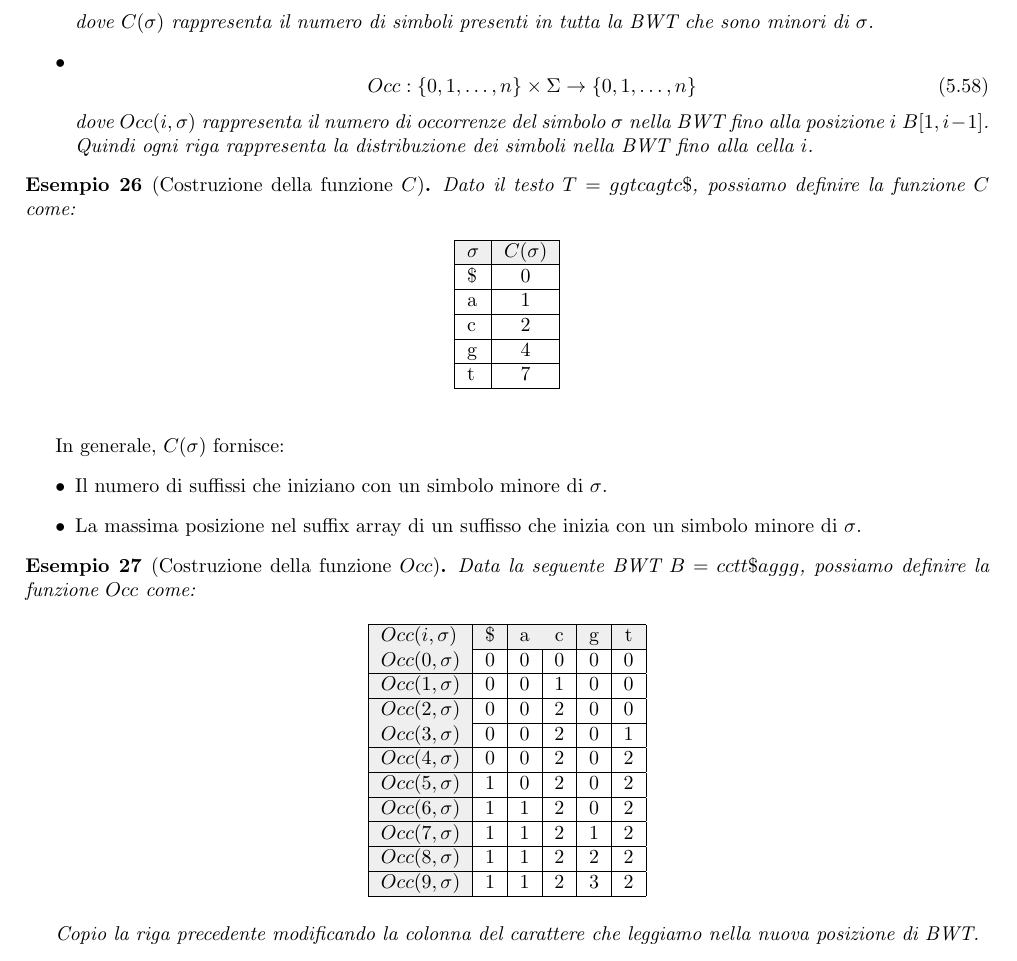
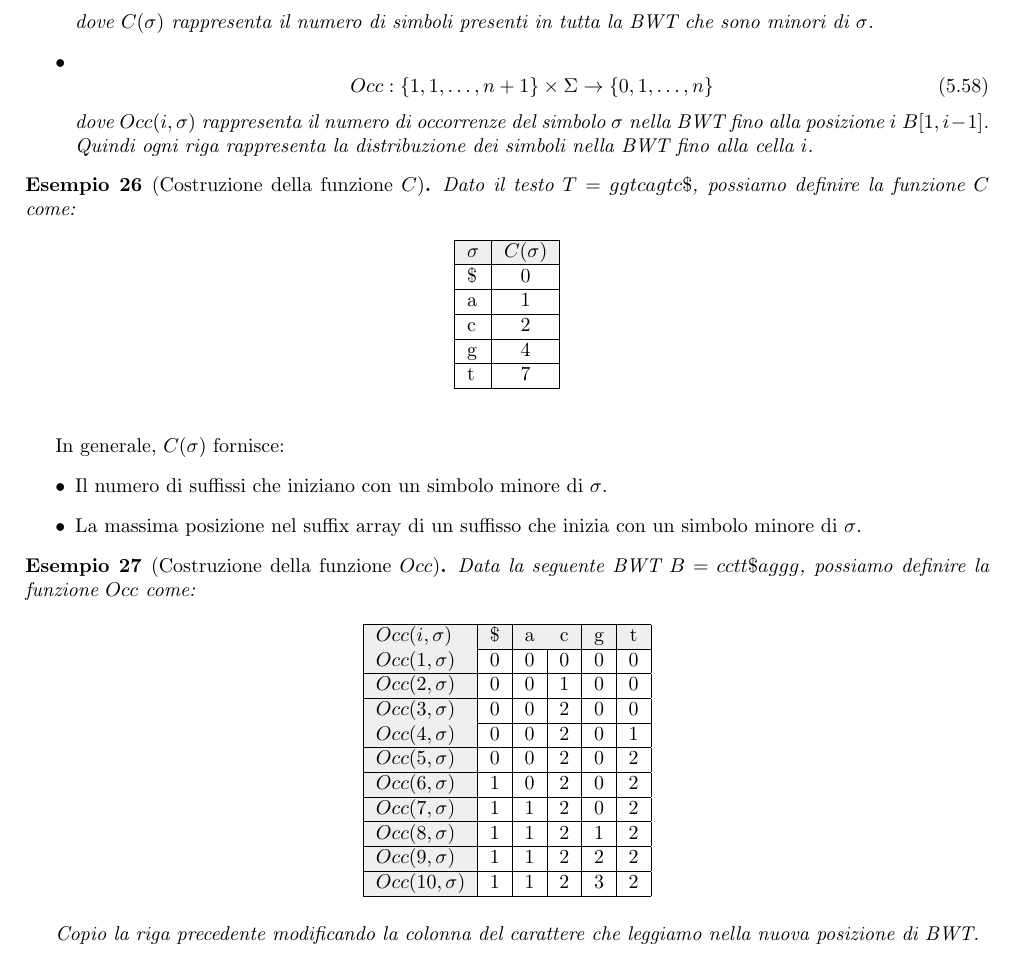
Before and after one commit to TommasoFerrario18/Appunti, a LaTeX thesis (1° anno/Teoria della Computazione/main.tex, which reads 1° anno/Teoria della Computazione/chapters/Pattern Matching.tex): part of page 51 of 59, cut so that both start at the same text. Compiled offline with pdfLaTeX.

Commit message:
correzioni

```diff
--- a/1° anno/Teoria della Computazione/chapters/Pattern Matching.tex
+++ b/1° anno/Teoria della Computazione/chapters/Pattern Matching.tex
@@ -1823,7 +1827,7 @@ numerico.
               dove $C(\sigma)$ rappresenta il numero di simboli presenti in tutta
               la BWT che sono minori di $\sigma$.
         \item \begin{equation}
-                  Occ: \{0, 1, \dots, n\} \times \Sigma \to \{0, 1, \dots, n\}
+                  Occ: \{1, 1, \dots, n+1\} \times \Sigma \to \{0, 1, \dots, n\}
               \end{equation}
               dove $Occ(i, \sigma)$ rappresenta il numero di occorrenze del
               simbolo $\sigma$ nella BWT fino alla posizione $i$ $B[1, i - 1]$.
@@ -1867,16 +1871,16 @@ In generale, $C(\sigma)$ fornisce:
             \cellcolor[HTML]{EFEFEF}c  &
             \cellcolor[HTML]{EFEFEF}g  &
             \cellcolor[HTML]{EFEFEF}t                      \\ \hline
-            \textbf{$Occ(0,\sigma)$}   & 0 & 0 & 0 & 0 & 0 \\ \hline
-            \textbf{$Occ(1,\sigma)$}   & 0 & 0 & 1 & 0 & 0 \\ \hline
-            \textbf{$Occ(2,\sigma)$}   & 0 & 0 & 2 & 0 & 0 \\ \hline
-            \textbf{$Occ(3,\sigma)$}   & 0 & 0 & 2 & 0 & 1 \\ \hline
-            \textbf{$Occ(4,\sigma)$}   & 0 & 0 & 2 & 0 & 2 \\ \hline
-            \textbf{$Occ(5,\sigma)$}   & 1 & 0 & 2 & 0 & 2 \\ \hline
-            \textbf{$Occ(6,\sigma)$}   & 1 & 1 & 2 & 0 & 2 \\ \hline
-            \textbf{$Occ(7,\sigma)$}   & 1 & 1 & 2 & 1 & 2 \\ \hline
-            \textbf{$Occ(8,\sigma)$}   & 1 & 1 & 2 & 2 & 2 \\ \hline
-            \textbf{$Occ(9,\sigma)$}   & 1 & 1 & 2 & 3 & 2 \\ \hline
+            \textbf{$Occ(1,\sigma)$}   & 0 & 0 & 0 & 0 & 0 \\ \hline
+            \textbf{$Occ(2,\sigma)$}   & 0 & 0 & 1 & 0 & 0 \\ \hline
+            \textbf{$Occ(3,\sigma)$}   & 0 & 0 & 2 & 0 & 0 \\ \hline
+            \textbf{$Occ(4,\sigma)$}   & 0 & 0 & 2 & 0 & 1 \\ \hline
+            \textbf{$Occ(5,\sigma)$}   & 0 & 0 & 2 & 0 & 2 \\ \hline
+            \textbf{$Occ(6,\sigma)$}   & 1 & 0 & 2 & 0 & 2 \\ \hline
+            \textbf{$Occ(7,\sigma)$}   & 1 & 1 & 2 & 0 & 2 \\ \hline
+            \textbf{$Occ(8,\sigma)$}   & 1 & 1 & 2 & 1 & 2 \\ \hline
+            \textbf{$Occ(9,\sigma)$}   & 1 & 1 & 2 & 2 & 2 \\ \hline
+            \textbf{$Occ(10,\sigma)$}   & 1 & 1 & 2 & 3 & 2 \\ \hline
         \end{tabular}
     \end{table}
 
```
Also changed, not shown: 1° anno/Teoria della Computazione/chapters/Formulario.tex (+2 -2 lines), 1° anno/Teoria della Computazione/main.pdf, 1° anno/Teoria della Computazione/chapters/Pattern Matching.tex (4 more changed lines).
